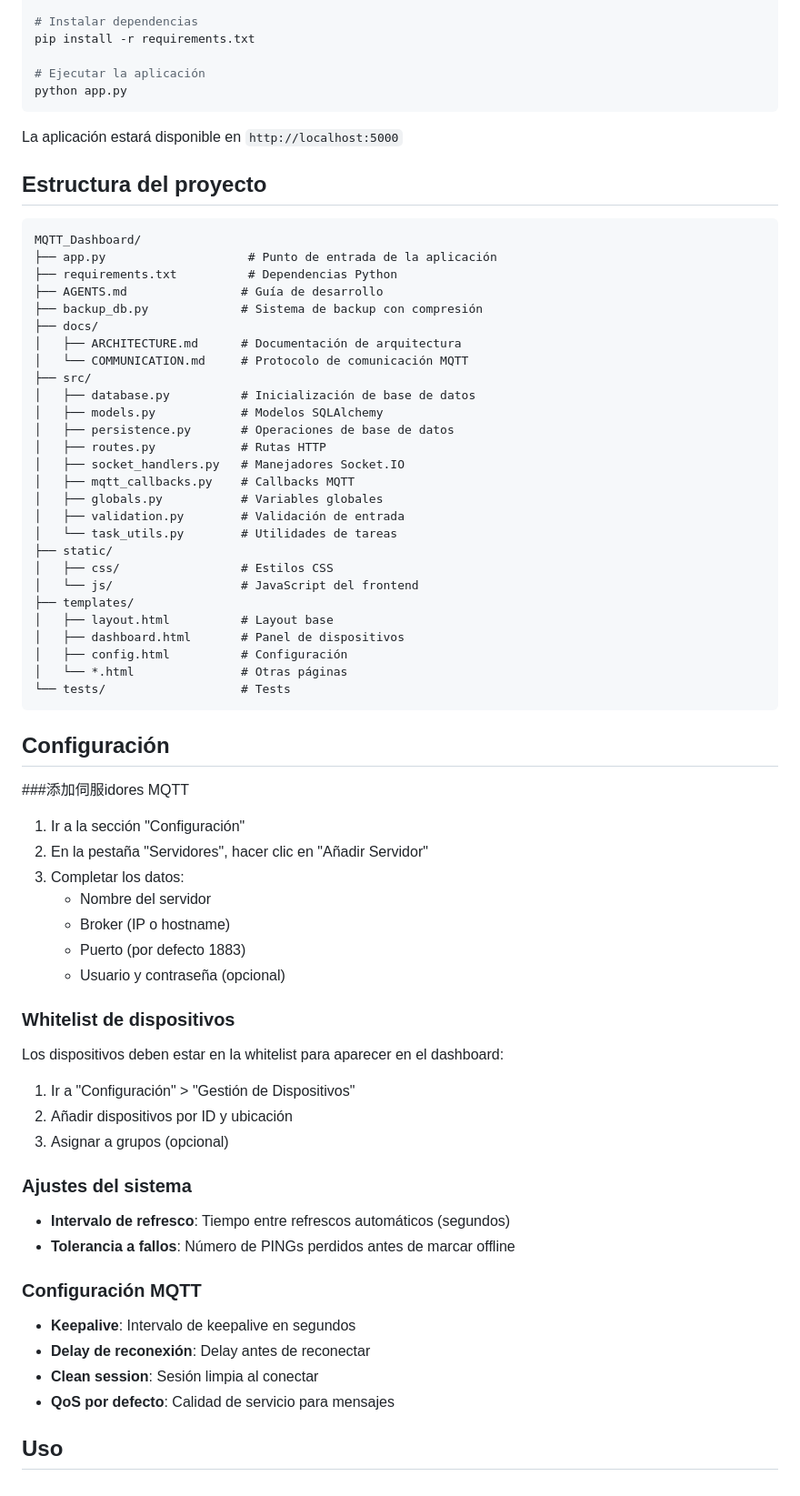
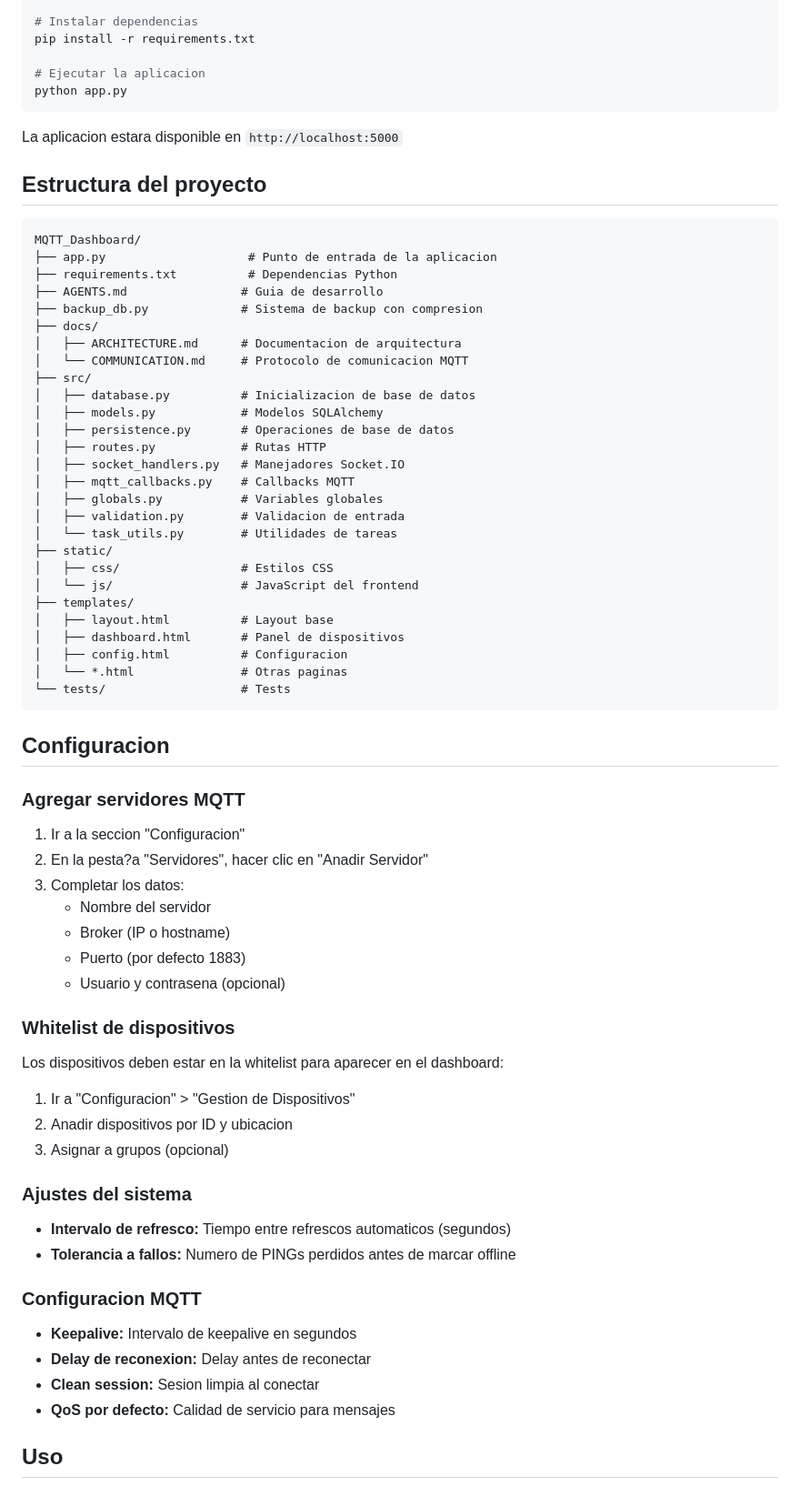
Before and after one commit to basajaundev/MQTT_Dashboard, a Markdown page: README.md, the part around one of its changes. Shown at 91% size. GitHub-like rendering.

````diff
--- a/README.md
+++ b/README.md
@@ -68,32 +77,32 @@ source venv/bin/activate
 # Instalar dependencias
 pip install -r requirements.txt
 
-# Ejecutar la aplicación
+# Ejecutar la aplicacion
 python app.py
 ```
 
-La aplicación estará disponible en `http://localhost:5000`
+La aplicacion estara disponible en `http://localhost:5000`
 
 ## Estructura del proyecto
 
 ```
 MQTT_Dashboard/
-├── app.py                    # Punto de entrada de la aplicación
+├── app.py                    # Punto de entrada de la aplicacion
 ├── requirements.txt          # Dependencias Python
-├── AGENTS.md                # Guía de desarrollo
-├── backup_db.py             # Sistema de backup con compresión
+├── AGENTS.md                # Guia de desarrollo
+├── backup_db.py             # Sistema de backup con compresion
 ├── docs/
-│   ├── ARCHITECTURE.md      # Documentación de arquitectura
-│   └── COMMUNICATION.md     # Protocolo de comunicación MQTT
+│   ├── ARCHITECTURE.md      # Documentacion de arquitectura
+│   └── COMMUNICATION.md     # Protocolo de comunicacion MQTT
 ├── src/
-│   ├── database.py          # Inicialización de base de datos
+│   ├── database.py          # Inicializacion de base de datos
 │   ├── models.py            # Modelos SQLAlchemy
 │   ├── persistence.py       # Operaciones de base de datos
 │   ├── routes.py            # Rutas HTTP
 │   ├── socket_handlers.py   # Manejadores Socket.IO
 │   ├── mqtt_callbacks.py    # Callbacks MQTT
 │   ├── globals.py           # Variables globales
-│   ├── validation.py        # Validación de entrada
+│   ├── validation.py        # Validacion de entrada
 │   └── task_utils.py        # Utilidades de tareas
 ├── static/
 │   ├── css/                 # Estilos CSS
@@ -101,42 +110,42 @@ MQTT_Dashboard/
 ├── templates/
 │   ├── layout.html          # Layout base
 │   ├── dashboard.html       # Panel de dispositivos
-│   ├── config.html          # Configuración
-│   └── *.html               # Otras páginas
+│   ├── config.html          # Configuracion
+│   └── *.html               # Otras paginas
 └── tests/                   # Tests
 ```
 
-## Configuración
+## Configuracion
 
-###添加伺服idores MQTT
+### Agregar servidores MQTT
 
-1. Ir a la sección "Configuración"
-2. En la pestaña "Servidores", hacer clic en "Añadir Servidor"
+1. Ir a la seccion "Configuracion"
+2. En la pesta?a "Servidores", hacer clic en "Anadir Servidor"
 3. Completar los datos:
    - Nombre del servidor
    - Broker (IP o hostname)
    - Puerto (por defecto 1883)
-   - Usuario y contraseña (opcional)
+   - Usuario y contrasena (opcional)
 
 ### Whitelist de dispositivos
 
 Los dispositivos deben estar en la whitelist para aparecer en el dashboard:
 
-1. Ir a "Configuración" > "Gestión de Dispositivos"
-2. Añadir dispositivos por ID y ubicación
+1. Ir a "Configuracion" > "Gestion de Dispositivos"
+2. Anadir dispositivos por ID y ubicacion
 3. Asignar a grupos (opcional)
 
 ### Ajustes del sistema
 
-- **Intervalo de refresco**: Tiempo entre refrescos automáticos (segundos)
-- **Tolerancia a fallos**: Número de PINGs perdidos antes de marcar offline
+- **Intervalo de refresco:** Tiempo entre refrescos automaticos (segundos)
+- **Tolerancia a fallos:** Numero de PINGs perdidos antes de marcar offline
 
-### Configuración MQTT
+### Configuracion MQTT
 
-- **Keepalive**: Intervalo de keepalive en segundos
-- **Delay de reconexión**: Delay antes de reconectar
-- **Clean session**: Sesión limpia al conectar
-- **QoS por defecto**: Calidad de servicio para mensajes
+- **Keepalive:** Intervalo de keepalive en segundos
+- **Delay de reconexion:** Delay antes de reconectar
+- **Clean session:** Sesion limpia al conectar
+- **QoS por defecto:** Calidad de servicio para mensajes
 
 ## Uso
 
````
Also changed, not shown: other parts of README.md (+44 -35 lines).
